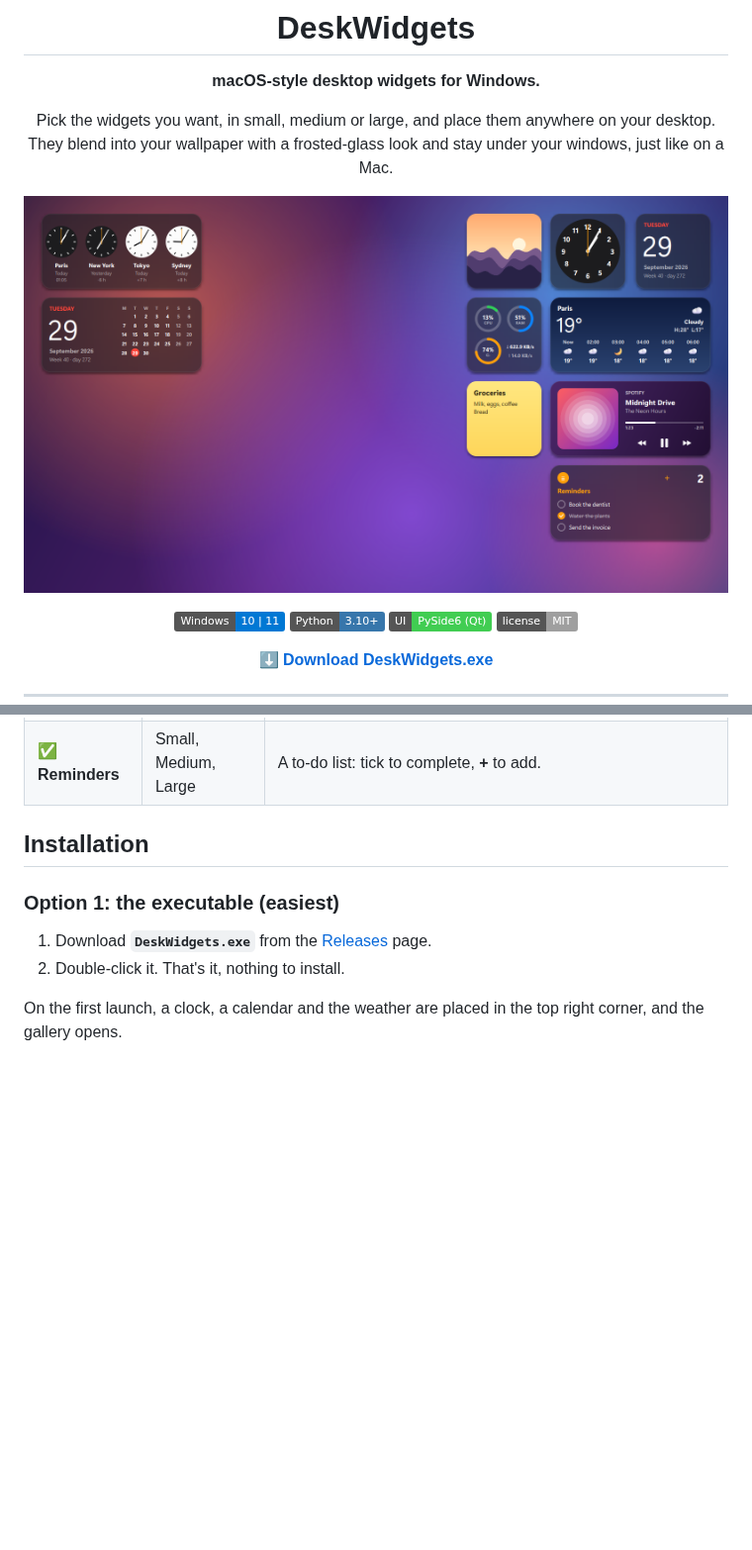
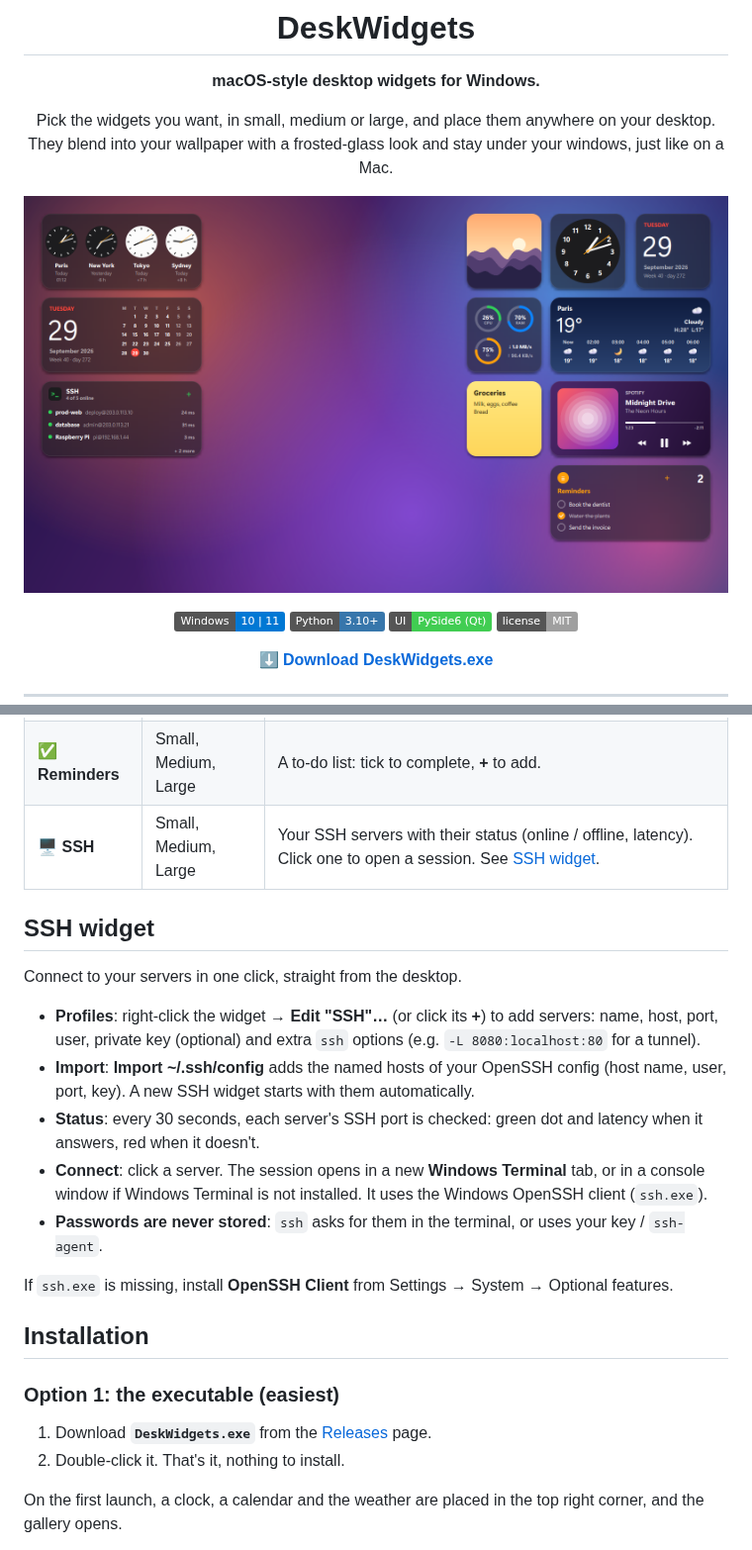
Before and after one commit to VaticUI/DeskWidgets, a Markdown page: README.md, 2 parts joined by grey strips. Shown at 99% size. Drawn GitHub-style; pictures changed too: docs/desktop-dark.png; badges without logos; blank space fills up the shorter version.

```diff
--- a/README.md
+++ b/README.md
@@ -64,6 +65,22 @@ They blend into your wallpaper with a frosted-glass look and stay under your win
 | 📝 **Notes** | Small, Medium, Large | A sticky note you write on right from the desktop. Yellow, pink, green, blue or glass. |
 | 🖼️ **Photos** | Small, Medium, Large | A slideshow of a folder (your Pictures folder by default). Double-click opens the photo. |
 | ✅ **Reminders** | Small, Medium, Large | A to-do list: tick to complete, **+** to add. |
+| 🖥️ **SSH** | Small, Medium, Large | Your SSH servers with their status (online / offline, latency). Click one to open a session. See [SSH widget](#ssh-widget). |
+
+## SSH widget
+
+Connect to your servers in one click, straight from the desktop.
+
+- **Profiles**: right-click the widget → **Edit "SSH"…** (or click its **+**) to add servers: name, host, port, user,
+  private key (optional) and extra `ssh` options (e.g. `-L 8080:localhost:80` for a tunnel).
+- **Import**: **Import ~/.ssh/config** adds the named hosts of your OpenSSH config (host name, user, port, key).
+  A new SSH widget starts with them automatically.
+- **Status**: every 30 seconds, each server's SSH port is checked: green dot and latency when it answers, red when it doesn't.
+- **Connect**: click a server. The session opens in a new **Windows Terminal** tab, or in a console window if
+  Windows Terminal is not installed. It uses the Windows OpenSSH client (`ssh.exe`).
+- **Passwords are never stored**: `ssh` asks for them in the terminal, or uses your key / `ssh-agent`.
+
+If `ssh.exe` is missing, install **OpenSSH Client** from Settings → System → Optional features.
 
 ## Installation
 
```
Also changed, not shown: other parts of README.md (+7 -2 lines), docs/desktop-light.png, docs/gallery.png, docs/widgets.png, 5 other files.
